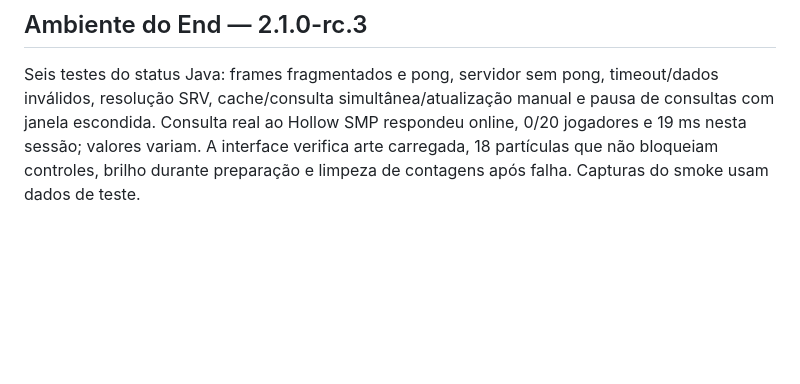
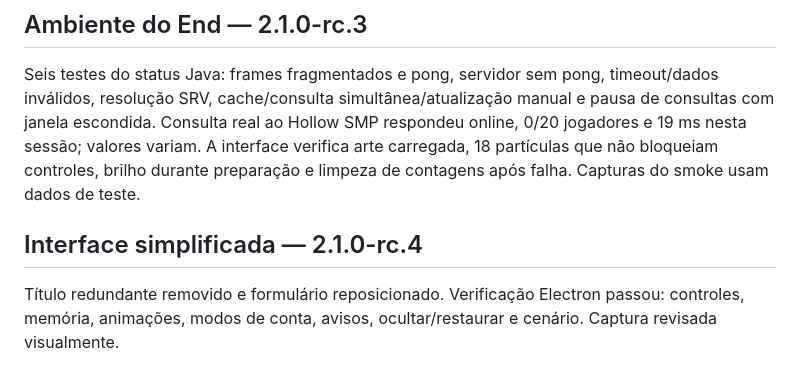
Before and after one commit to KaueBerto/hollow-launcher, a Markdown page: docs/VALIDACAO.md, the part around the change. GitHub-like rendering; blank space fills up the shorter version.

```diff
--- a/docs/VALIDACAO.md
+++ b/docs/VALIDACAO.md
@@ -60,3 +60,7 @@ Teste Electron: entrada concluída, 12 trocas rápidas de conta sem deslocar a
 ## Ambiente do End — 2.1.0-rc.3
 
 Seis testes do status Java: frames fragmentados e pong, servidor sem pong, timeout/dados inválidos, resolução SRV, cache/consulta simultânea/atualização manual e pausa de consultas com janela escondida. Consulta real ao Hollow SMP respondeu online, 0/20 jogadores e 19 ms nesta sessão; valores variam. A interface verifica arte carregada, 18 partículas que não bloqueiam controles, brilho durante preparação e limpeza de contagens após falha. Capturas do smoke usam dados de teste.
+
+## Interface simplificada — 2.1.0-rc.4
+
+Título redundante removido e formulário reposicionado. Verificação Electron passou: controles, memória, animações, modos de conta, avisos, ocultar/restaurar e cenário. Captura revisada visualmente.
```
Also changed, not shown: README.md (+2 -2 lines), docs/launcher.png, 5 other files.
